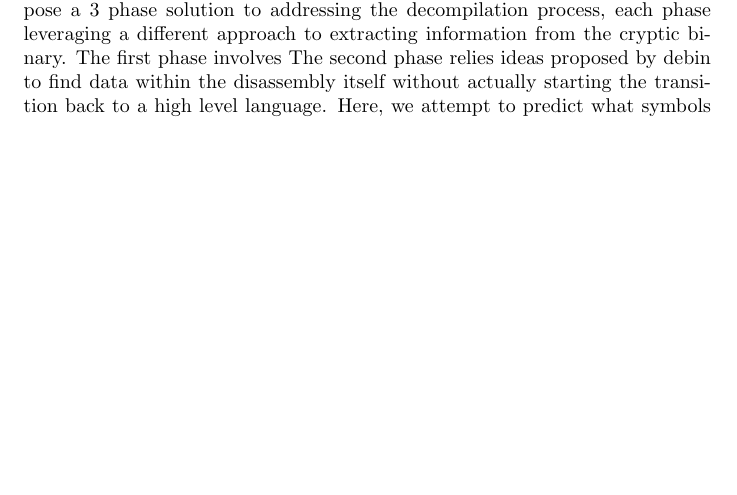
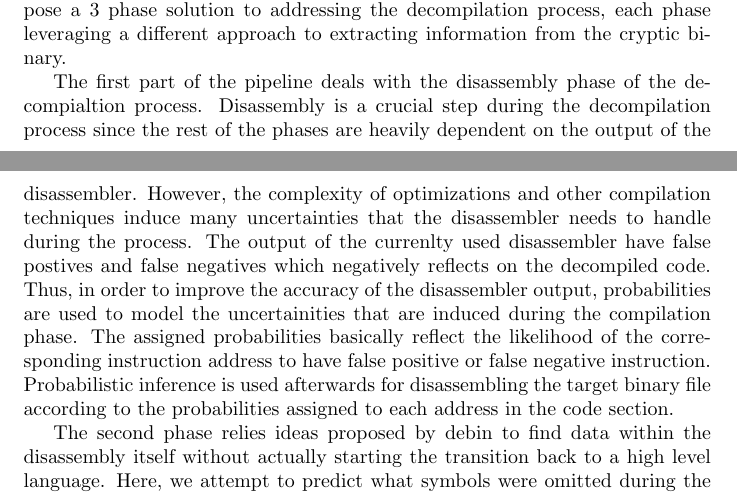
Before and after one commit to solomspd/senior-project, a LaTeX document (litrature_review/litrature_review.tex): part of page 1 of 2 before the commit and two parts of pages 1 and 2 of 2 after it, the two joined at a grey line, cut so that both start at the same text, the shorter picture padded with empty space. Compiled offline with pdfLaTeX.

Commit message:
updated lit review

```diff
--- a/litrature_review/litrature_review.tex
+++ b/litrature_review/litrature_review.tex
@@ -22,7 +22,12 @@ We believe that the more expressive nature of java byte code has the potential t
 Also this is to provide tools to comabt the current rise in security concerns on the mobile platform.
 
 Beyond simply migrating well established solutins to byte code, we also propose a 3 phase solution to addressing the decompilation process, each phase leveraging a different approach to extracting information from the cryptic binary.
-The first phase involves
+
+
+
+The first part of the pipeline deals with the disassembly phase of the decompialtion process. Disassembly is a crucial step during the decompilation process since the rest of the phases are heavily dependent on the output of the disassembler. However, the complexity of optimizations and other compilation techniques induce many uncertainties that the disassembler needs to handle during the process. The output of the currenlty used disassembler have false postives and false negatives which negatively reflects on the decompiled code. Thus, in order to improve the accuracy of the disassembler output, probabilities are used to model the uncertainities that are induced during the compilation phase. The assigned probabilities basically reflect the likelihood of the corresponding instruction address to have false positive or false negative instruction. Probabilistic inference is used afterwards for disassembling the target binary file according to the probabilities assigned to each address in the code section.
+
+
 The second phase relies ideas proposed by debin to find data within the disassembly itself without actually starting the transition back to a high level language.
 Here, we attempt to predict what symbols were omitted during the optimization process; think of it as taking a optimized binary and extrapolating from it a debug binary complete with debugging symbols.
 This would allow us more insight where creating the abstract syntax tree in the last phase to produce the final high level langauge prediction.
```
